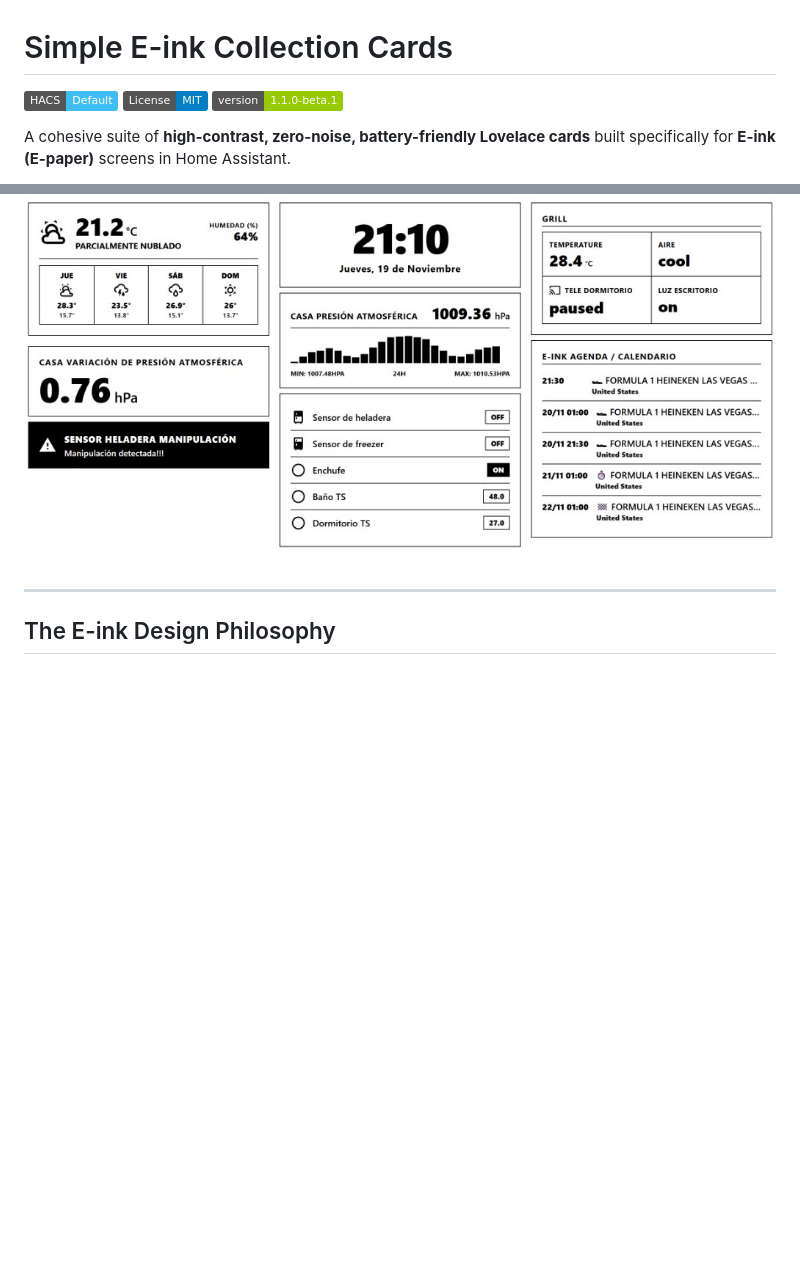
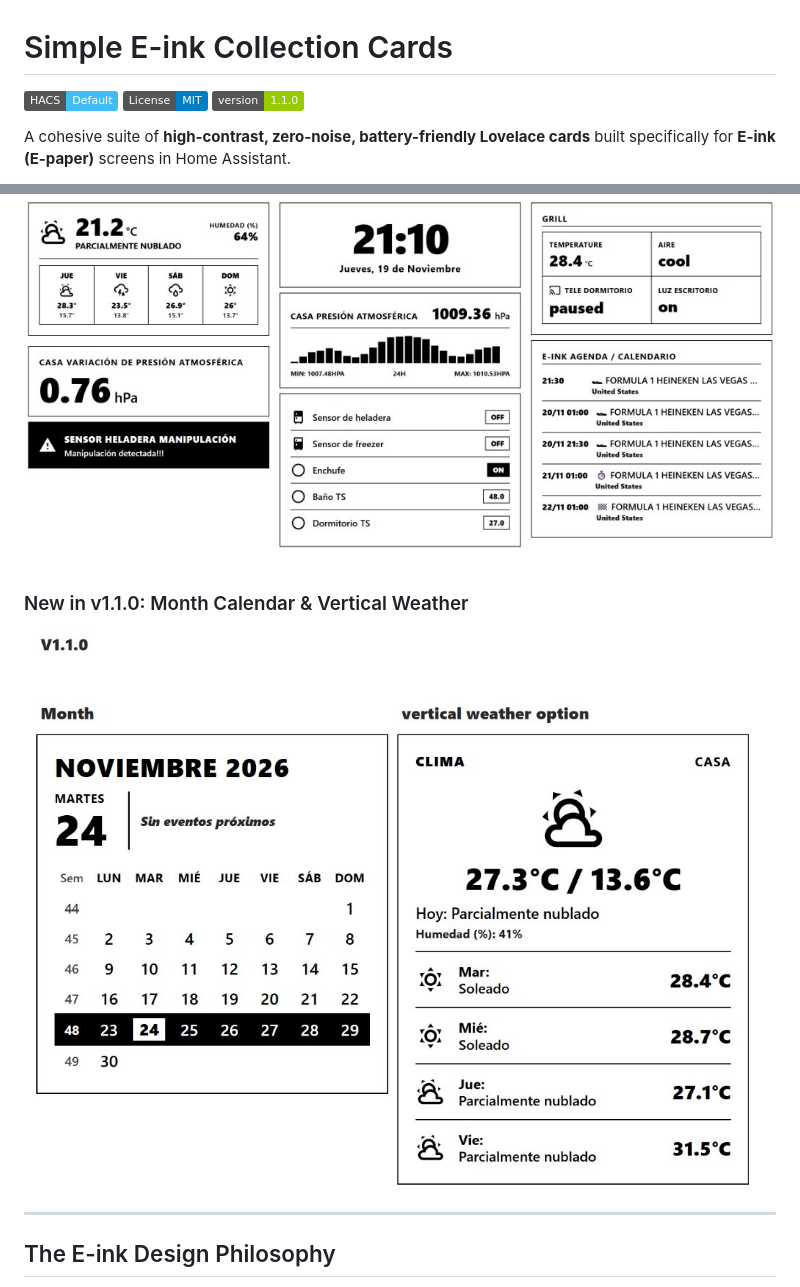
Before and after one commit to Lean724/simple-eink-collection-cards, a Markdown page: README.md, 2 parts joined by grey strips. Drawn GitHub-style; pictures changed too: images/month-vertical-weather.png (added); badges without logos; blank space fills up the shorter version.

Commit message:
feat(issue-3): prepare stable v1.1.0 with Month Calendar & Vertical Weather preview

```diff
--- a/README.md
+++ b/README.md
@@ -2,13 +2,17 @@
 
 [![hacs_badge](https://img.shields.io/badge/HACS-Default-41BDF5.svg)](https://github.com/hacs/default)
 [![License: MIT](https://img.shields.io/badge/License-MIT-blue.svg)](LICENSE)
-[![Version](https://img.shields.io/badge/version-1.1.0--beta.1-green.svg)](package.json)
+[![Version](https://img.shields.io/badge/version-1.1.0-green.svg)](package.json)
 
 A cohesive suite of **high-contrast, zero-noise, battery-friendly Lovelace cards** built specifically for **E-ink (E-paper)** screens in Home Assistant.
 
 Designed from the ground up to eliminate ghosting, avoid needless refreshes, and maximize legibility on reflective, non-backlit displays.
 
 ![Simple E-ink Collection Cards Preview](images/preview.png)
+
+### New in v1.1.0: Month Calendar & Vertical Weather
+
+![Month Calendar and Vertical Weather Preview](images/month-vertical-weather.png)
 
 ---
 
```
Also changed, not shown: 5 other files.
